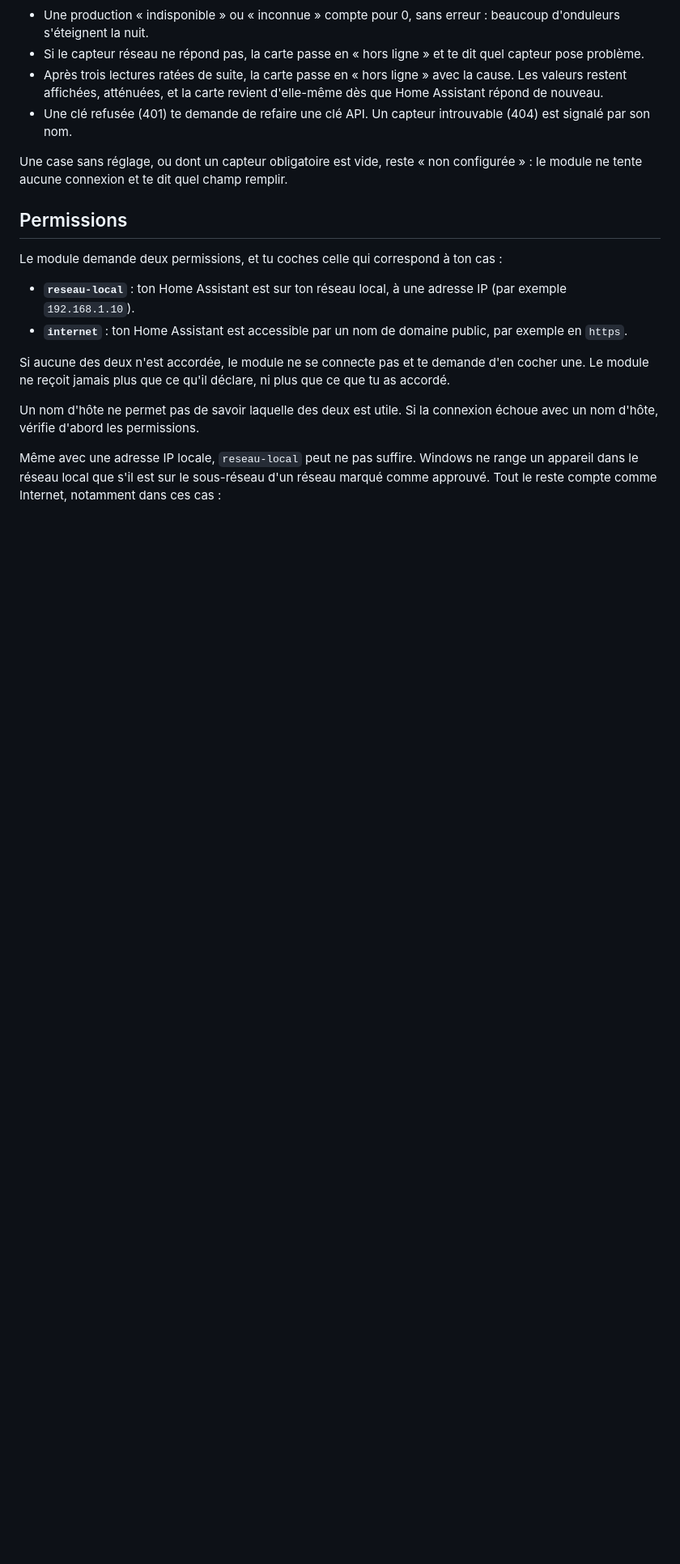
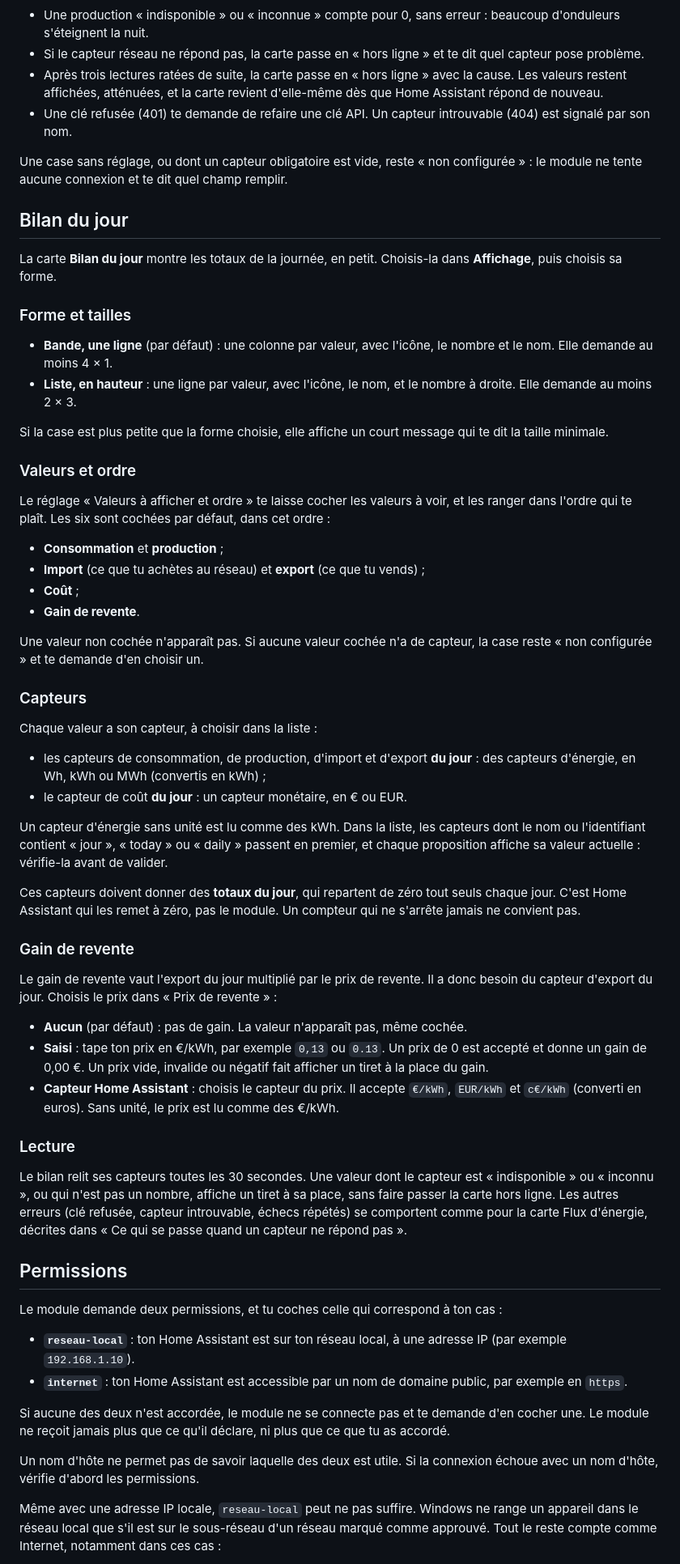
Before and after one commit to Macorou/ashboard-home-assistant, a Markdown page: README.md, the part around one of its changes. Shown at 81% size. Rendered like a GitHub page; blank space fills up the shorter version.

```diff
--- a/README.md
+++ b/README.md
@@ -92,6 +106,51 @@ Dans les deux cas, tu peux ajouter le **niveau de la batterie, en %**. Sans lui,
 - Une clé refusée (401) te demande de refaire une clé API. Un capteur introuvable (404) est signalé par son nom.
 
 Une case sans réglage, ou dont un capteur obligatoire est vide, reste « non configurée » : le module ne tente aucune connexion et te dit quel champ remplir.
+
+## Bilan du jour
+
+La carte **Bilan du jour** montre les totaux de la journée, en petit. Choisis-la dans **Affichage**, puis choisis sa forme.
+
+### Forme et tailles
+
+- **Bande, une ligne** (par défaut) : une colonne par valeur, avec l'icône, le nombre et le nom. Elle demande au moins 4 × 1.
+- **Liste, en hauteur** : une ligne par valeur, avec l'icône, le nom, et le nombre à droite. Elle demande au moins 2 × 3.
+
+Si la case est plus petite que la forme choisie, elle affiche un court message qui te dit la taille minimale.
+
+### Valeurs et ordre
+
+Le réglage « Valeurs à afficher et ordre » te laisse cocher les valeurs à voir, et les ranger dans l'ordre qui te plaît. Les six sont cochées par défaut, dans cet ordre :
+
+- **Consommation** et **production** ;
+- **Import** (ce que tu achètes au réseau) et **export** (ce que tu vends) ;
+- **Coût** ;
+- **Gain de revente**.
+
+Une valeur non cochée n'apparaît pas. Si aucune valeur cochée n'a de capteur, la case reste « non configurée » et te demande d'en choisir un.
+
+### Capteurs
+
+Chaque valeur a son capteur, à choisir dans la liste :
+
+- les capteurs de consommation, de production, d'import et d'export **du jour** : des capteurs d'énergie, en Wh, kWh ou MWh (convertis en kWh) ;
+- le capteur de coût **du jour** : un capteur monétaire, en € ou EUR.
+
+Un capteur d'énergie sans unité est lu comme des kWh. Dans la liste, les capteurs dont le nom ou l'identifiant contient « jour », « today » ou « daily » passent en premier, et chaque proposition affiche sa valeur actuelle : vérifie-la avant de valider.
+
+Ces capteurs doivent donner des **totaux du jour**, qui repartent de zéro tout seuls chaque jour. C'est Home Assistant qui les remet à zéro, pas le module. Un compteur qui ne s'arrête jamais ne convient pas.
+
+### Gain de revente
+
+Le gain de revente vaut l'export du jour multiplié par le prix de revente. Il a donc besoin du capteur d'export du jour. Choisis le prix dans « Prix de revente » :
+
+- **Aucun** (par défaut) : pas de gain. La valeur n'apparaît pas, même cochée.
+- **Saisi** : tape ton prix en €/kWh, par exemple `0,13` ou `0.13`. Un prix de 0 est accepté et donne un gain de 0,00 €. Un prix vide, invalide ou négatif fait afficher un tiret à la place du gain.
+- **Capteur Home Assistant** : choisis le capteur du prix. Il accepte `€/kWh`, `EUR/kWh` et `c€/kWh` (converti en euros). Sans unité, le prix est lu comme des €/kWh.
+
+### Lecture
+
+Le bilan relit ses capteurs toutes les 30 secondes. Une valeur dont le capteur est « indisponible » ou « inconnu », ou qui n'est pas un nombre, affiche un tiret à sa place, sans faire passer la carte hors ligne. Les autres erreurs (clé refusée, capteur introuvable, échecs répétés) se comportent comme pour la carte Flux d'énergie, décrites dans « Ce qui se passe quand un capteur ne répond pas ».
 
 ## Permissions
 
```
Also changed, not shown: other parts of README.md (+23 -9 lines), docs/images/carte-bilan-bande.png (added), docs/images/carte-bilan-liste.png (added), 1 other file.
